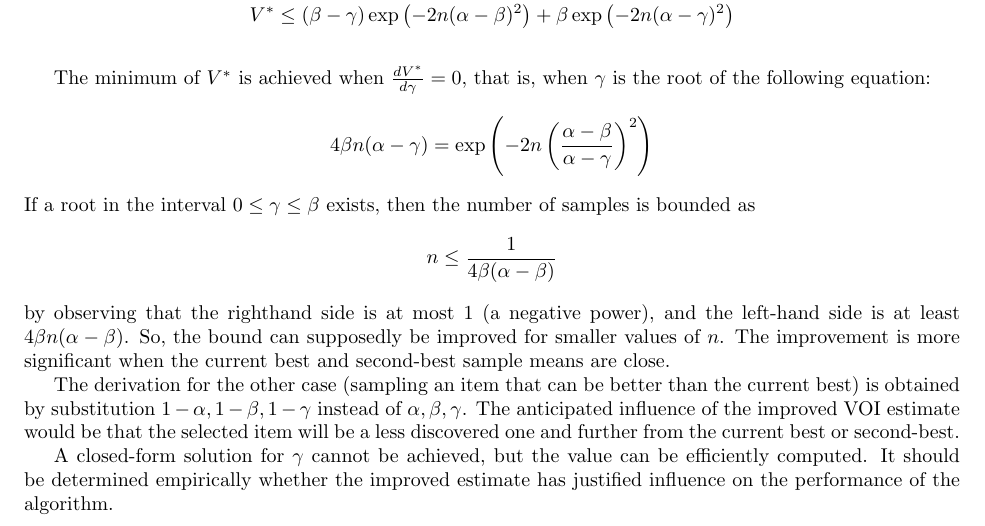
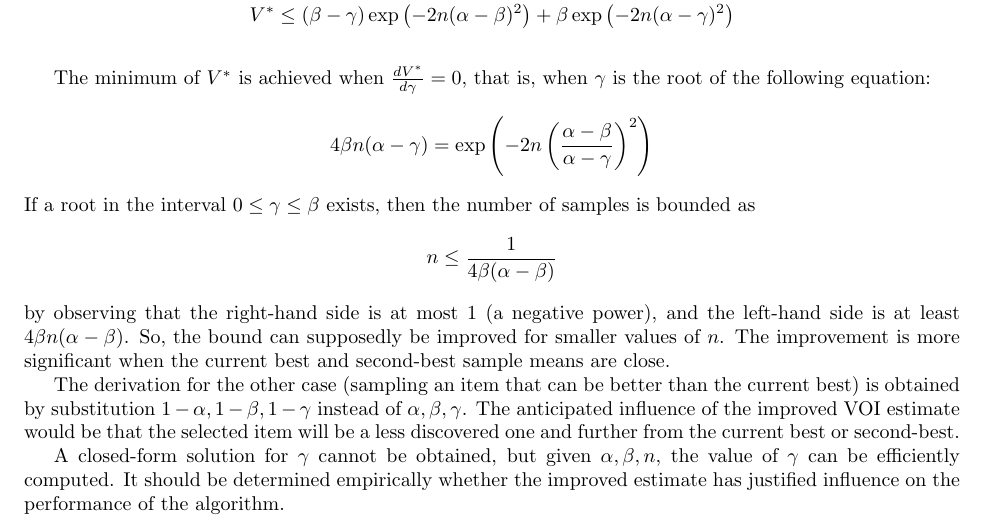
Before and after one commit to dtolpin/uct, a LaTeX document (paper/voisam/onbetterbound.tex): part of the page, cut so that both start at the same text. Compiled offline with pdfLaTeX.

Commit message:
spell checked

```diff
--- a/paper/voisam/onbetterbound.tex
+++ b/paper/voisam/onbetterbound.tex
@@ -56,7 +56,7 @@ is, when $\gamma$ is the root of the following equation:
 If a root in the interval  $0\le\gamma\le\beta$ exists, then the
 number of samples is bounded as
 \[n\le\frac 1 {4\beta(\alpha-\beta)}\]
-by observing that the righthand side
+by observing that the right-hand side
 is at most $1$ (a negative power), and the left-hand side is at least
 $4\beta n(\alpha-\beta)$.
 So, the bound can supposedly be improved for smaller values of
@@ -70,9 +70,9 @@ $\alpha, \beta, \gamma$. The anticipated influence of the improved
 VOI estimate would be that the selected item will be a less discovered
 one and further from the current best or second-best.
 
-A closed-form solution for $\gamma$ cannot be achieved, but the value
-can be efficiently computed. It should be determined empirically
-whether the improved estimate has justified influence on the
-performance of the algorithm.
+A closed-form solution for $\gamma$ cannot be obtained, but given
+$\alpha, \beta, n$, the value of $\gamma$ can be efficiently
+computed. It should be determined empirically whether the improved
+estimate has justified influence on the performance of the algorithm.
 
 \end{document}
```
